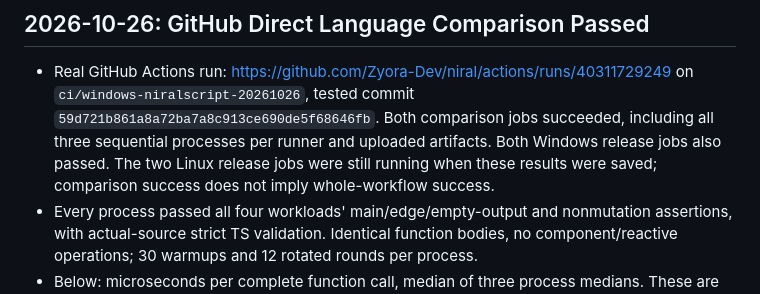
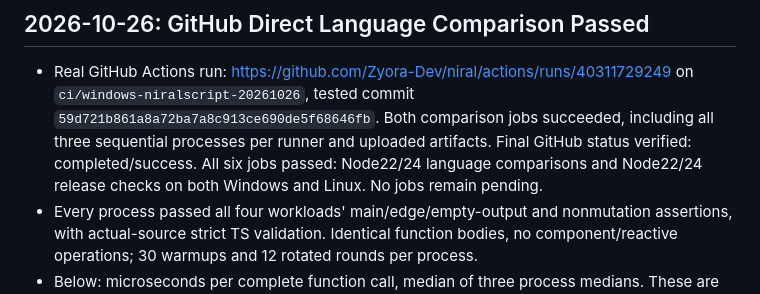
Before and after one commit to Zyora-Dev/niral, a Markdown page: PROGRESS.md, the part around the change. GitHub-like rendering.

Commit message:
docs: confirm all hosted comparison and release checks passed

```diff
--- a/PROGRESS.md
+++ b/PROGRESS.md
@@ -6,9 +6,9 @@
   on `ci/windows-niralscript-20261026`, tested commit
   `59d721b861a8a72ba7a8c913ce690de5f68646fb`. Both comparison jobs succeeded,
   including all three sequential processes per runner and uploaded artifacts.
-  Both Windows release jobs also passed. The two Linux release jobs were still
-  running when these results were saved; comparison success does not imply
-  whole-workflow success.
+  Final GitHub status verified: completed/success. All six jobs passed:
+  Node22/24 language comparisons and Node22/24 release checks on both Windows
+  and Linux. No jobs remain pending.
 - Every process passed all four workloads' main/edge/empty-output and nonmutation
   assertions, with actual-source strict TS validation. Identical function bodies,
   no component/reactive operations; 30 warmups and 12 rotated rounds per process.
```
Also changed, not shown: PROJECT_CONTEXT.md (+2 -2 lines).
